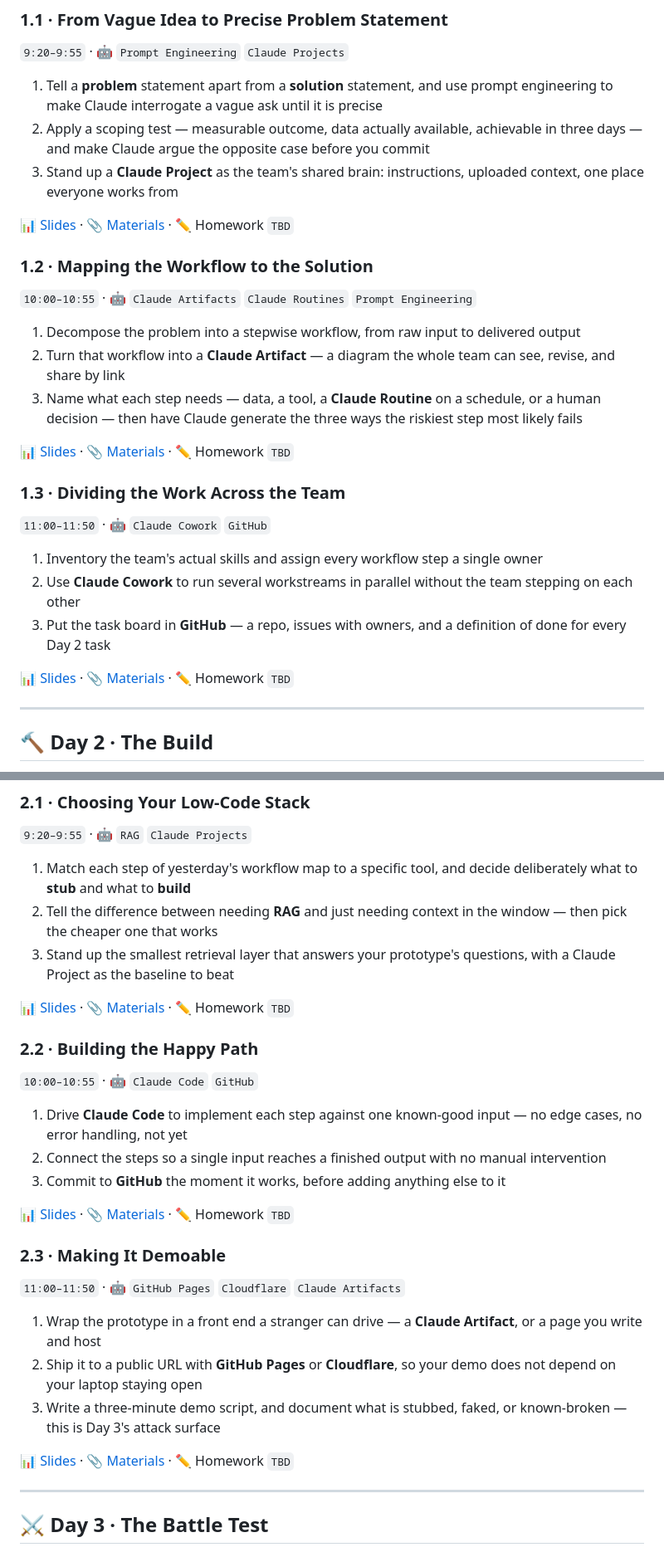
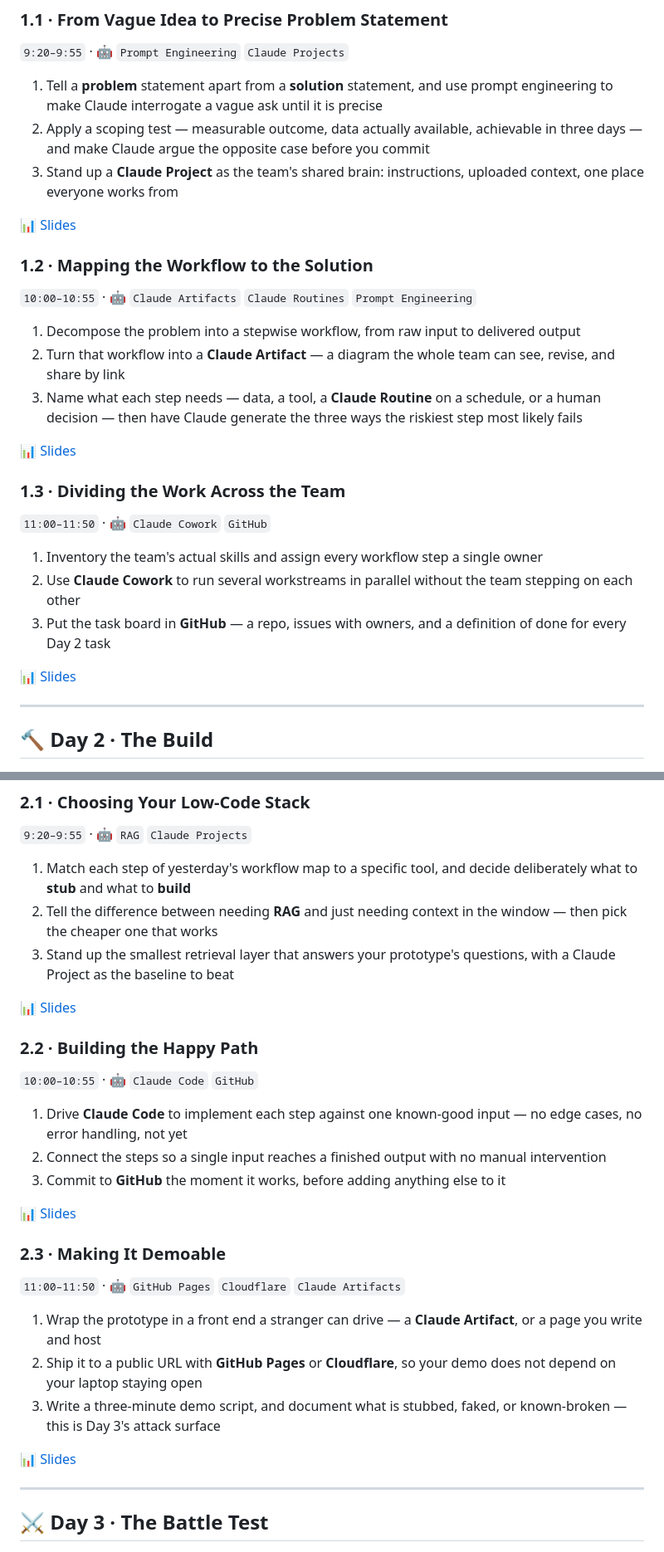
Before and after one commit to UChiCareersinAI/ImmersionWeekSF, a Markdown page: README.md, 2 parts joined by grey strips. Shown at 83% size. Drawn GitHub-style.

```diff
--- a/README.md
+++ b/README.md
@@ -34,7 +34,7 @@
 2. Apply a scoping test — measurable outcome, data actually available, achievable in three days — and make Claude argue the opposite case before you commit
 3. Stand up a **Claude Project** as the team's shared brain: instructions, uploaded context, one place everyone works from
 
-📊 [Slides](#) · 📎 [Materials](#) · ✏️ Homework `TBD`
+📊 [Slides](#)
 
 <a id="s12"></a>
 
@@ -45,7 +45,7 @@
 2. Turn that workflow into a **Claude Artifact** — a diagram the whole team can see, revise, and share by link
 3. Name what each step needs — data, a tool, a **Claude Routine** on a schedule, or a human decision — then have Claude generate the three ways the riskiest step most likely fails
 
-📊 [Slides](#) · 📎 [Materials](#) · ✏️ Homework `TBD`
+📊 [Slides](#)
 
 <a id="s13"></a>
 
@@ -56,7 +56,7 @@
 2. Use **Claude Cowork** to run several workstreams in parallel without the team stepping on each other
 3. Put the task board in **GitHub** — a repo, issues with owners, and a definition of done for every Day 2 task
 
-📊 [Slides](#) · 📎 [Materials](#) · ✏️ Homework `TBD`
+📊 [Slides](#)
 
 ---
 
@@ -73,7 +73,7 @@
 2. Tell the difference between needing **RAG** and just needing context in the window — then pick the cheaper one that works
 3. Stand up the smallest retrieval layer that answers your prototype's questions, with a Claude Project as the baseline to beat
 
-📊 [Slides](#) · 📎 [Materials](#) · ✏️ Homework `TBD`
+📊 [Slides](#)
 
 <a id="s22"></a>
 
@@ -84,7 +84,7 @@
 2. Connect the steps so a single input reaches a finished output with no manual intervention
 3. Commit to **GitHub** the moment it works, before adding anything else to it
 
-📊 [Slides](#) · 📎 [Materials](#) · ✏️ Homework `TBD`
+📊 [Slides](#)
 
 <a id="s23"></a>
 
@@ -95,7 +95,7 @@
 2. Ship it to a public URL with **GitHub Pages** or **Cloudflare**, so your demo does not depend on your laptop staying open
 3. Write a three-minute demo script, and document what is stubbed, faked, or known-broken — this is Day 3's attack surface
 
-📊 [Slides](#) · 📎 [Materials](#) · ✏️ Homework `TBD`
+📊 [Slides](#)
 
 ---
 
```
Also changed, not shown: other parts of README.md (+4 -5 lines), materials/README.md (deleted, +0 -15 lines).
